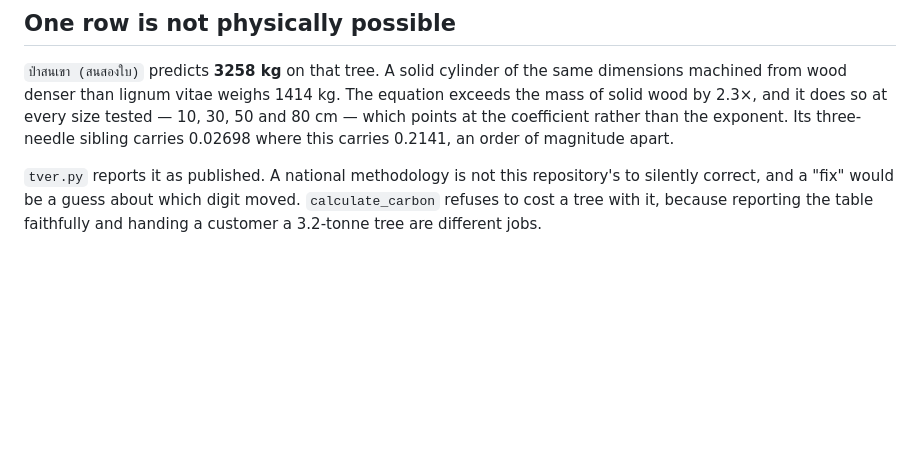
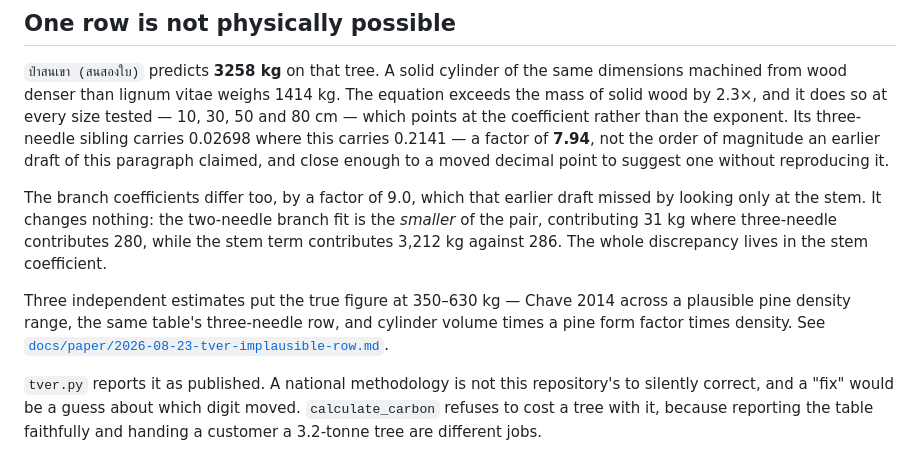
Before and after one commit to Remote55/carbonscan-ai, a Markdown page: docs/ml/TVER_EQUATIONS.md, the part around the change. Rendered like a GitHub page; blank space fills up the shorter version.

Commit message:
docs(ml): "an order of magnitude" was 7.94x, and the stem was not the only one
Found while re-deriving every figure for the paper draft rather than carrying
them over. Two claims in this document were loose enough to matter in something
a reader might check.

0.2141 against 0.02698 is a factor of 7.94. Calling it an order of magnitude
rounds a checkable number into a slogan, and it also obscures the interesting
part: a moved decimal point would give exactly 10, and this is not that.

And the branch coefficients differ by 9.0x, which the original paragraph missed
by looking only at the stem. The conclusion survives - the two-needle branch fit
is the smaller of the pair, 31 kg against 280, while the stem contributes 3,212
against 286 - but "only the stem differs" was not true and is now not claimed.

Adds the three independent estimates the paper computes, which this document
never had: 350-630 kg from Chave 2014, the table's own three-needle row, and
geometry. The row says 3,258.

Co-Authored-By: Claude Opus 5 <noreply@anthropic.com>

```diff
--- a/docs/ml/TVER_EQUATIONS.md
+++ b/docs/ml/TVER_EQUATIONS.md
@@ -68,8 +68,21 @@ so this is agreement between two unvalidated models, not validation.
 same dimensions machined from wood denser than lignum vitae weighs 1414 kg. The
 equation exceeds the mass of solid wood by 2.3×, and it does so at every size
 tested — 10, 30, 50 and 80 cm — which points at the coefficient rather than the
-exponent. Its three-needle sibling carries 0.02698 where this carries 0.2141, an
-order of magnitude apart.
+exponent. Its three-needle sibling carries 0.02698 where this carries 0.2141 —
+a factor of **7.94**, not the order of magnitude an earlier draft of this
+paragraph claimed, and close enough to a moved decimal point to suggest one
+without reproducing it.
+
+The branch coefficients differ too, by a factor of 9.0, which that earlier draft
+missed by looking only at the stem. It changes nothing: the two-needle branch
+fit is the *smaller* of the pair, contributing 31 kg where three-needle
+contributes 280, while the stem term contributes 3,212 kg against 286. The whole
+discrepancy lives in the stem coefficient.
+
+Three independent estimates put the true figure at 350–630 kg — Chave 2014
+across a plausible pine density range, the same table's three-needle row, and
+cylinder volume times a pine form factor times density. See
+[`docs/paper/2026-08-23-tver-implausible-row.md`](../paper/2026-08-23-tver-implausible-row.md).
 
 `tver.py` reports it as published. A national methodology is not this
 repository's to silently correct, and a "fix" would be a guess about which digit
```
